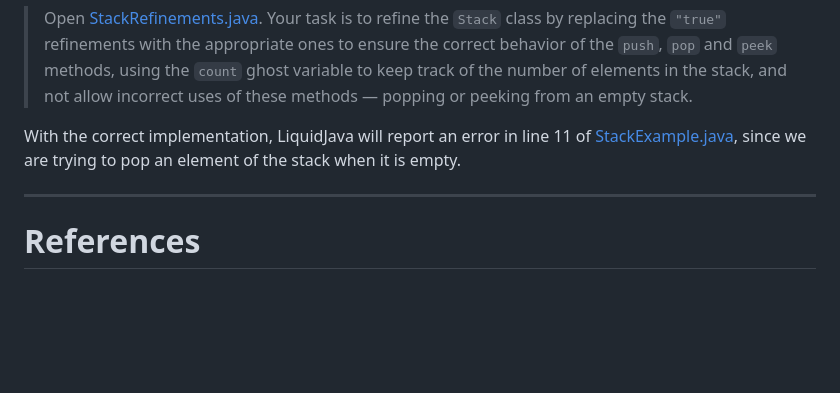
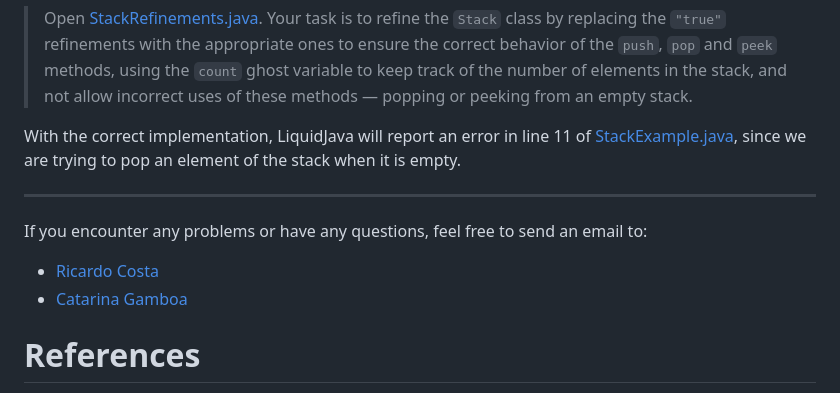
Before and after one commit to rcosta358/liquidjava-tutorial, a Markdown page: README.md, the part around the change. Rendered like a GitHub page; blank space fills up the shorter version.

Commit message:
Add Contact Info

```diff
--- a/README.md
+++ b/README.md
@@ -200,6 +200,11 @@ With the correct implementation, LiquidJava will report an error in line 11 of [
 
 ---
 
+If you encounter any problems or have any questions, feel free to send an email to:
+
+- [Ricardo Costa](mailto:rcosta.ms358@gmail.com)
+- [Catarina Gamboa](mailto:cgamboa@andrew.cmu.edu)
+
 # References
 
 - [LiquidJava Website](https://catarinagamboa.github.io/liquidjava.html)
```
